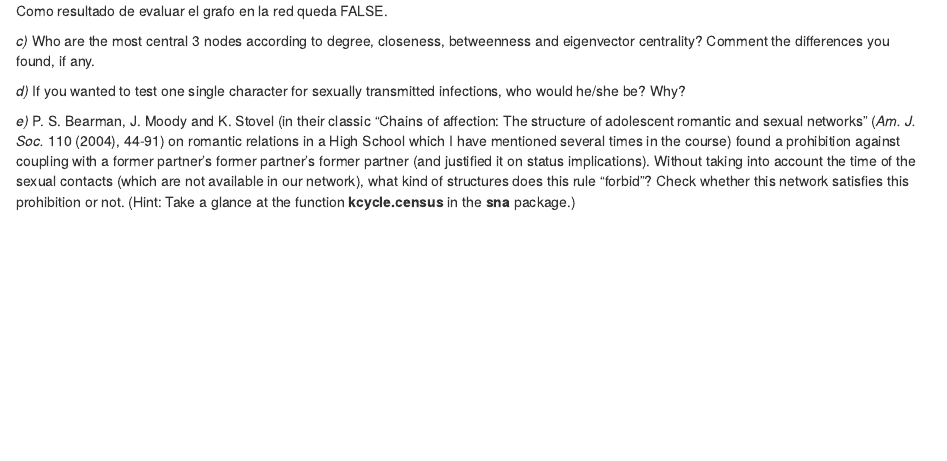
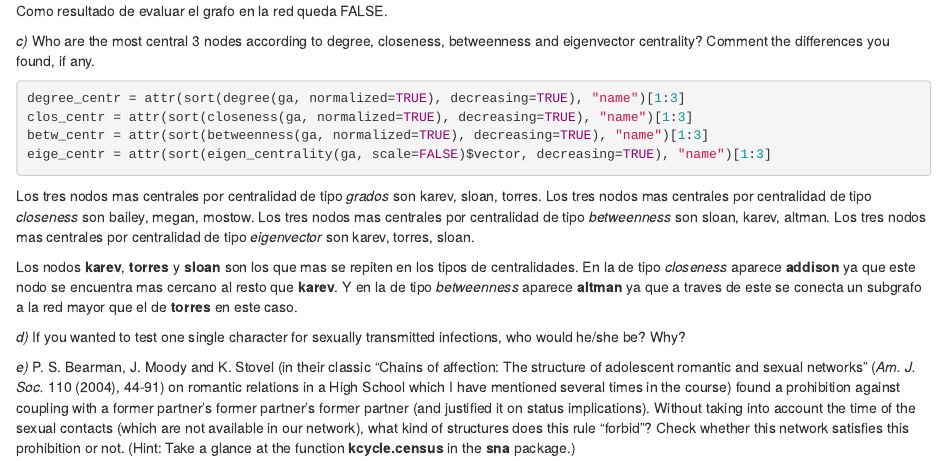
Before and after one commit to MADM2018/xarxes_final_test, an R Markdown document (exam2.Rmd): the page in a window 1100 px wide, from 4400 px down. Rendered offline with R 4.5, knitr and Pandoc, with nearby package versions; code that draws random numbers runs with fixed seeds of ours.

Commit message:
c is done

````diff
--- a/exam2.Rmd
+++ b/exam2.Rmd
@@ -117,9 +117,20 @@ is_bipartite2 = function(graph, attribute = 'sex') {
 ```
 Como resultado de evaluar el grafo en la red queda `r is_bipartite2(ga)`.
 
+*c)* Who are the most central 3 nodes according to degree, closeness, betweenness and eigenvector centrality? Comment the differences you found, if any.
+```{r}
+degree_centr = attr(sort(degree(ga, normalized=TRUE), decreasing=TRUE), "name")[1:3]
+clos_centr = attr(sort(closeness(ga, normalized=TRUE), decreasing=TRUE), "name")[1:3]
+betw_centr = attr(sort(betweenness(ga, normalized=TRUE), decreasing=TRUE), "name")[1:3]
+eige_centr = attr(sort(eigen_centrality(ga, scale=FALSE)$vector, decreasing=TRUE), "name")[1:3]
+```
 
+Los tres nodos mas centrales por centralidad de tipo *grados* son `r degree_centr`.
+Los tres nodos mas centrales por centralidad de tipo *closeness* son `r clos_centr`.
+Los tres nodos mas centrales por centralidad de tipo *betweenness* son `r betw_centr`.
+Los tres nodos mas centrales por centralidad de tipo *eigenvector* son `r eige_centr`.
 
-*c)* Who are the most central 3 nodes according to degree, closeness, betweenness and eigenvector centrality? Comment the differences you found, if any.
+Los nodos **karev**, **torres** y **sloan** son los que mas se repiten en los tipos de centralidades. En la de tipo *closeness* aparece **addison** ya que este nodo se encuentra mas cercano al resto que **karev**. Y en la de tipo *betweenness* aparece **altman** ya que a traves de este se conecta un subgrafo a la red mayor que el de **torres** en este caso.
 
 *d)* If you wanted to test one single character for sexually transmitted infections, who would he/she be? Why?
 
````
Also changed, not shown: exam2.html.
